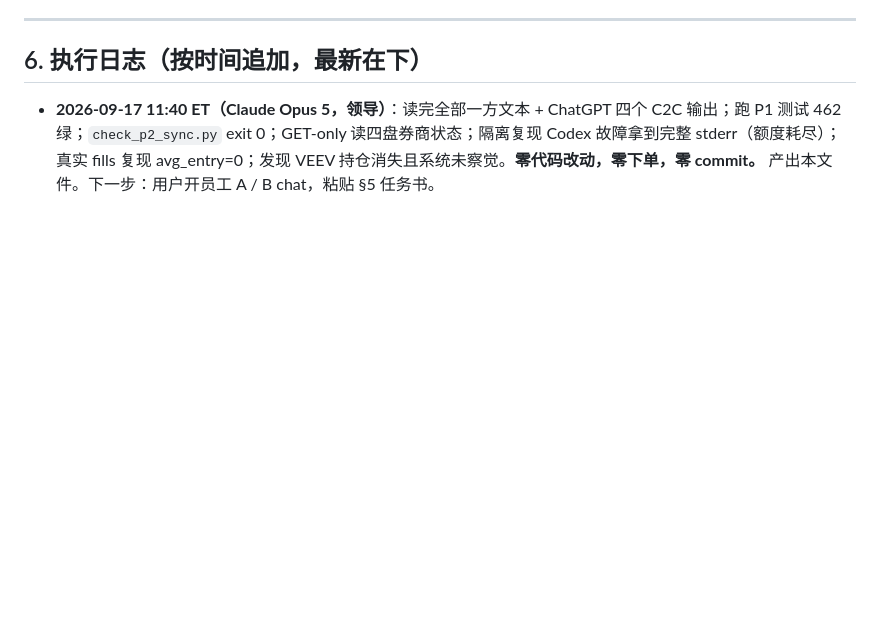
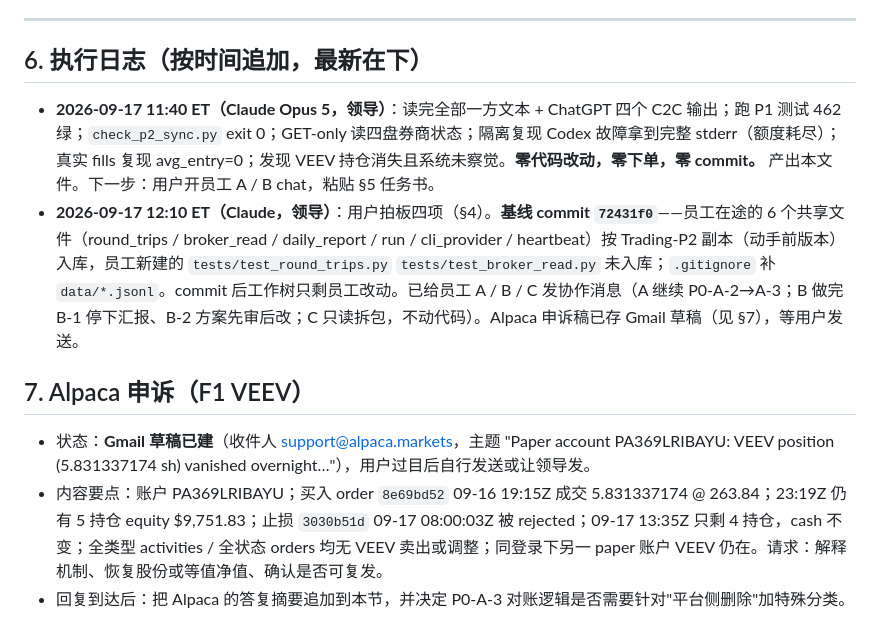
Before and after one commit to Great-us/agentic-trading, a Markdown page: PROGRESS.md, the part around the change. GitHub-like rendering; blank space fills up the shorter version.

Commit message:
PROGRESS: record user decisions, baseline commit, employee dispatch, Alpaca appeal draft

```diff
--- a/PROGRESS.md
+++ b/PROGRESS.md
@@ -180,3 +180,10 @@ P0-B-3 周期时效
 ## 6. 执行日志（按时间追加，最新在下）
 
 - **2026-09-17 11:40 ET（Claude Opus 5，领导）**：读完全部一方文本 + ChatGPT 四个 C2C 输出；跑 P1 测试 462 绿；`check_p2_sync.py` exit 0；GET-only 读四盘券商状态；隔离复现 Codex 故障拿到完整 stderr（额度耗尽）；真实 fills 复现 avg_entry=0；发现 VEEV 持仓消失且系统未察觉。**零代码改动，零下单，零 commit。** 产出本文件。下一步：用户开员工 A / B chat，粘贴 §5 任务书。
+- **2026-09-17 12:10 ET（Claude，领导）**：用户拍板四项（§4）。**基线 commit `72431f0`**——员工在途的 6 个共享文件（round_trips / broker_read / daily_report / run / cli_provider / heartbeat）按 Trading-P2 副本（动手前版本）入库，员工新建的 `tests/test_round_trips.py` `tests/test_broker_read.py` 未入库；`.gitignore` 补 `data/*.jsonl`。commit 后工作树只剩员工改动。已给员工 A / B / C 发协作消息（A 继续 P0-A-2→A-3；B 做完 B-1 停下汇报、B-2 方案先审后改；C 只读拆包，不动代码）。Alpaca 申诉稿已存 Gmail 草稿（见 §7），等用户发送。
+
+## 7. Alpaca 申诉（F1 VEEV）
+
+- 状态：**Gmail 草稿已建**（收件人 support@alpaca.markets，主题 "Paper account PA369LRIBAYU: VEEV position (5.831337174 sh) vanished overnight…"），用户过目后自行发送或让领导发。
+- 内容要点：账户 PA369LRIBAYU；买入 order `8e69bd52` 09-16 19:15Z 成交 5.831337174 @ 263.84；23:19Z 仍有 5 持仓 equity $9,751.83；止损 `3030b51d` 09-17 08:00:03Z 被 rejected；09-17 13:35Z 只剩 4 持仓，cash 不变；全类型 activities / 全状态 orders 均无 VEEV 卖出或调整；同登录下另一 paper 账户 VEEV 仍在。请求：解释机制、恢复股份或等值净值、确认是否可复发。
+- 回复到达后：把 Alpaca 的答复摘要追加到本节，并决定 P0-A-3 对账逻辑是否需要针对"平台侧删除"加特殊分类。
```
